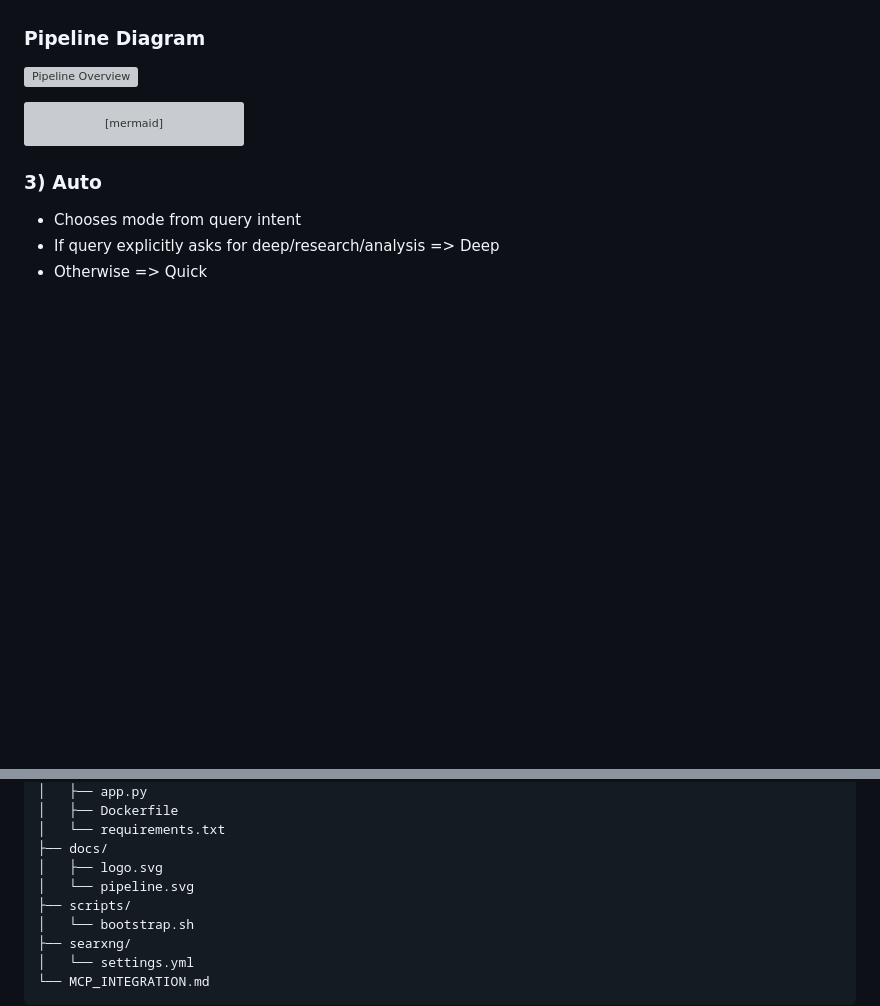
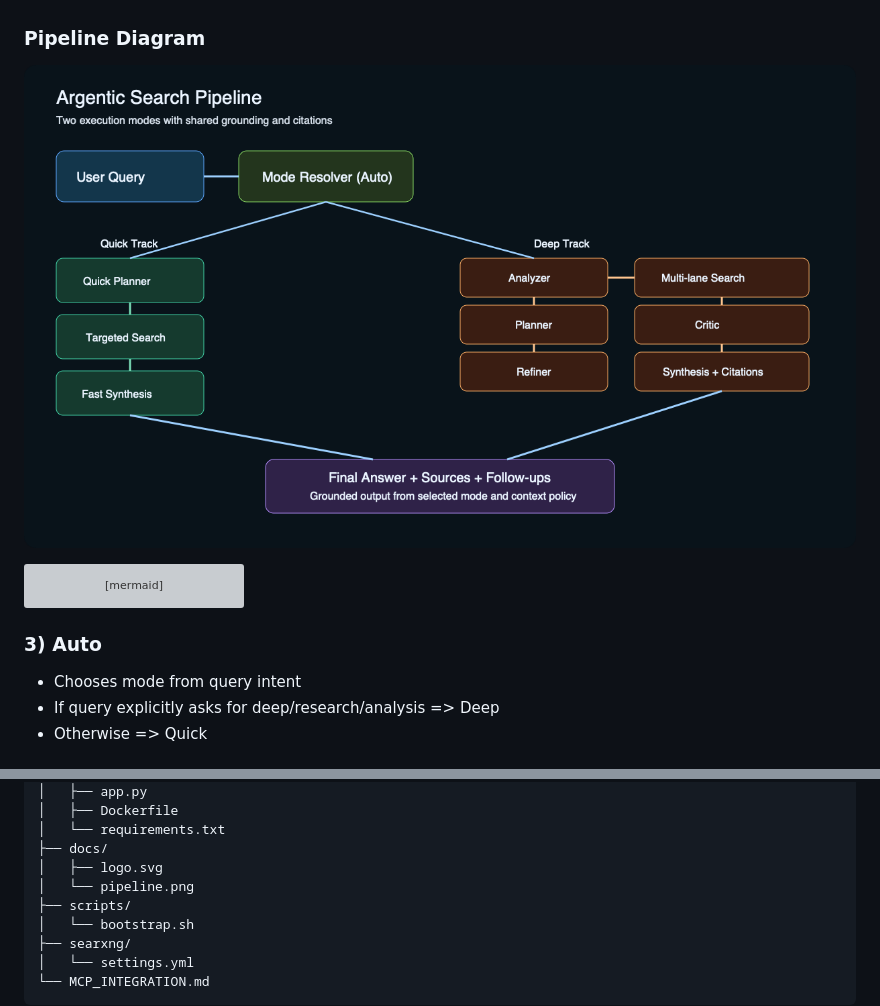
Before and after one commit to zvspuentus-rgb/Argentic-Search-Lab, a Markdown page: README.md, 2 parts joined by grey strips. Rendered like a GitHub page; pictures changed too: docs/pipeline.png (added); blank space fills up the shorter version; grey boxes are pictures that could not be loaded.

Commit message:
docs(main): switch docs workflow images to static PNG

````diff
--- a/README.md
+++ b/README.md
@@ -127,7 +127,7 @@ Best for:
 - Higher-stakes answers where evidence quality matters
 
 ### Pipeline Diagram
-![Pipeline Overview](docs/pipeline.svg)
+![Pipeline Overview](docs/pipeline.png)
 
 ```mermaid
 flowchart TB
@@ -189,7 +189,7 @@ This setting is persisted in `localStorage` and restored after refresh.
 │   └── requirements.txt
 ├── docs/
 │   ├── logo.svg
-│   └── pipeline.svg
+│   └── pipeline.png
 ├── scripts/
 │   └── bootstrap.sh
 ├── searxng/
````
Also changed, not shown: docs/mcp-flow.png (added), 1 other file.
